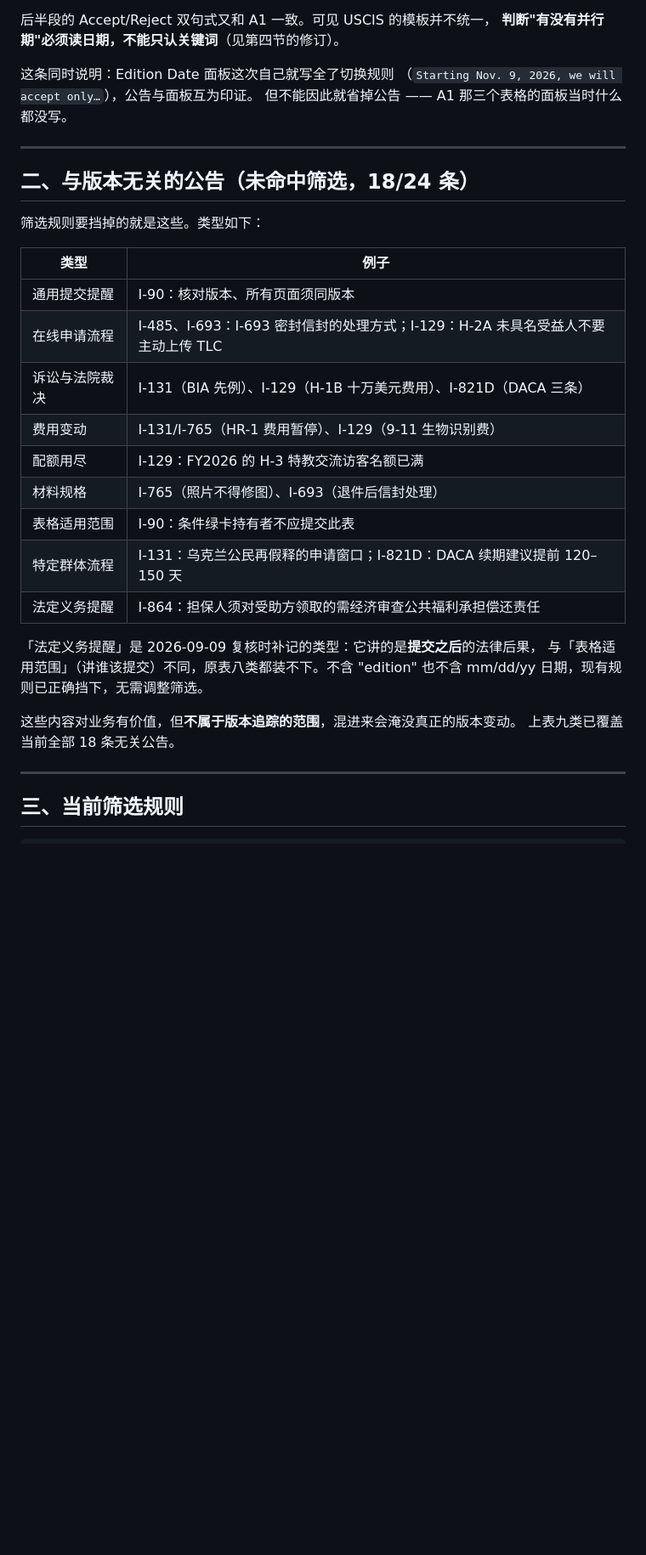
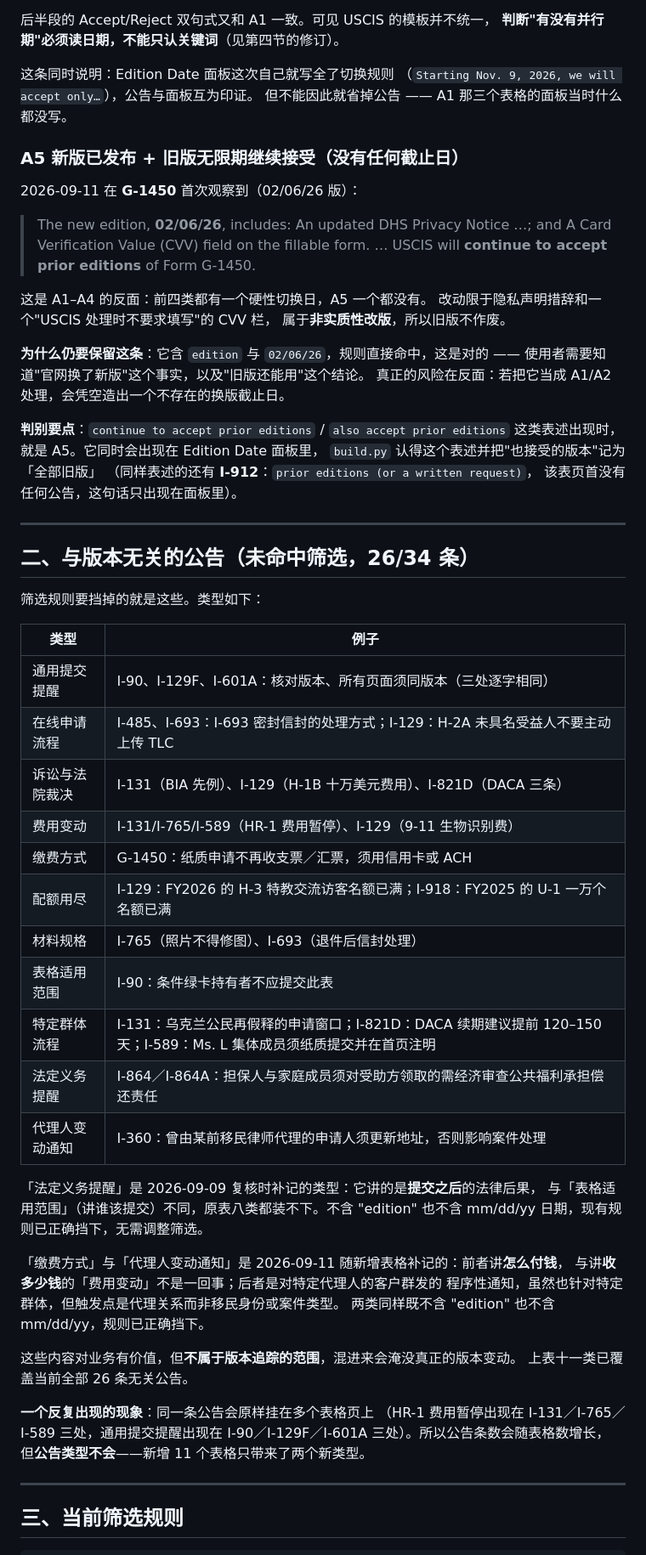
Before and after one commit to spinningdiver/uscis-form-editions, a Markdown page: reference/alert-patterns.md, the part around one of its changes. Shown at 85% size. Drawn GitHub-style; blank space fills up the shorter version.

```diff
--- a/reference/alert-patterns.md
+++ b/reference/alert-patterns.md
@@ -79,30 +84,64 @@
 （`Starting Nov. 9, 2026, we will accept only…`），公告与面板互为印证。
 但不能因此就省掉公告 —— A1 那三个表格的面板当时什么都没写。
 
+### A5 新版已发布 + 旧版无限期继续接受（**没有任何截止日**）
+
+2026-09-11 在 **G-1450** 首次观察到（02/06/26 版）：
+
+> The new edition, **02/06/26**, includes: An updated DHS Privacy Notice …; and
+> A Card Verification Value (CVV) field on the fillable form. …
+> USCIS will **continue to accept prior editions** of Form G-1450.
+
+这是 A1–A4 的反面：前四类都有一个硬性切换日，A5 一个都没有。
+改动限于隐私声明措辞和一个"USCIS 处理时不要求填写"的 CVV 栏，
+属于**非实质性改版**，所以旧版不作废。
+
+**为什么仍要保留这条**：它含 `edition` 与 `02/06/26`，规则直接命中，这是对的 ——
+使用者需要知道"官网换了新版"这个事实，以及"旧版还能用"这个结论。
+真正的风险在反面：若把它当成 A1/A2 处理，会凭空造出一个不存在的换版截止日。
+
+**判别要点**：`continue to accept prior editions` / `also accept prior editions`
+这类表述出现时，就是 A5。它同时会出现在 Edition Date 面板里，
+`build.py` 认得这个表述并把"也接受的版本"记为「全部旧版」
+（同样表述的还有 **I-912**：`prior editions (or a written request)`，
+该表页首没有任何公告，这句话只出现在面板里）。
+
 ---
 
-## 二、与版本无关的公告（未命中筛选，18/24 条）
+## 二、与版本无关的公告（未命中筛选，26/34 条）
 
 筛选规则要挡掉的就是这些。类型如下：
 
 | 类型 | 例子 |
 | --- | --- |
-| 通用提交提醒 | I-90：核对版本、所有页面须同版本 |
+| 通用提交提醒 | I-90、I-129F、I-601A：核对版本、所有页面须同版本（三处逐字相同） |
 | 在线申请流程 | I-485、I-693：I-693 密封信封的处理方式；I-129：H-2A 未具名受益人不要主动上传 TLC |
 | 诉讼与法院裁决 | I-131（BIA 先例）、I-129（H-1B 十万美元费用）、I-821D（DACA 三条） |
-| 费用变动 | I-131/I-765（HR-1 费用暂停）、I-129（9-11 生物识别费） |
-| 配额用尽 | I-129：FY2026 的 H-3 特教交流访客名额已满 |
+| 费用变动 | I-131/I-765/I-589（HR-1 费用暂停）、I-129（9-11 生物识别费） |
+| 缴费方式 | G-1450：纸质申请不再收支票／汇票，须用信用卡或 ACH |
+| 配额用尽 | I-129：FY2026 的 H-3 特教交流访客名额已满；I-918：FY2025 的 U-1 一万个名额已满 |
 | 材料规格 | I-765（照片不得修图）、I-693（退件后信封处理） |
 | 表格适用范围 | I-90：条件绿卡持有者不应提交此表 |
-| 特定群体流程 | I-131：乌克兰公民再假释的申请窗口；I-821D：DACA 续期建议提前 120–150 天 |
-| 法定义务提醒 | I-864：担保人须对受助方领取的需经济审查公共福利承担偿还责任 |
+| 特定群体流程 | I-131：乌克兰公民再假释的申请窗口；I-821D：DACA 续期建议提前 120–150 天；I-589：Ms. L 集体成员须纸质提交并在首页注明 |
+| 法定义务提醒 | I-864／I-864A：担保人与家庭成员须对受助方领取的需经济审查公共福利承担偿还责任 |
+| 代理人变动通知 | I-360：曾由某前移民律师代理的申请人须更新地址，否则影响案件处理 |
 
 「法定义务提醒」是 2026-09-09 复核时补记的类型：它讲的是**提交之后**的法律后果，
 与「表格适用范围」（讲谁该提交）不同，原表八类都装不下。不含 "edition"
 也不含 mm/dd/yy 日期，现有规则已正确挡下，无需调整筛选。
 
+「缴费方式」与「代理人变动通知」是 2026-09-11 随新增表格补记的：前者讲**怎么付钱**，
+与讲**收多少钱**的「费用变动」不是一回事；后者是对特定代理人的客户群发的
+程序性通知，虽然也针对特定群体，但触发点是代理关系而非移民身份或案件类型。
+两类同样既不含 "edition" 也不含 mm/dd/yy，规则已正确挡下。
+
 这些内容对业务有价值，但**不属于版本追踪的范围**，混进来会淹没真正的版本变动。
-上表九类已覆盖当前全部 18 条无关公告。
+上表十一类已覆盖当前全部 26 条无关公告。
+
+**一个反复出现的现象**：同一条公告会原样挂在多个表格页上
+（HR-1 费用暂停出现在 I-131／I-765／I-589 三处，通用提交提醒出现在
+I-90／I-129F／I-601A 三处）。所以公告条数会随表格数增长，
+但**公告类型不会**——新增 11 个表格只带来了两个新类型。
 
 ---
 
```
Also changed, not shown: other parts of reference/alert-patterns.md (+45 -8 lines).
